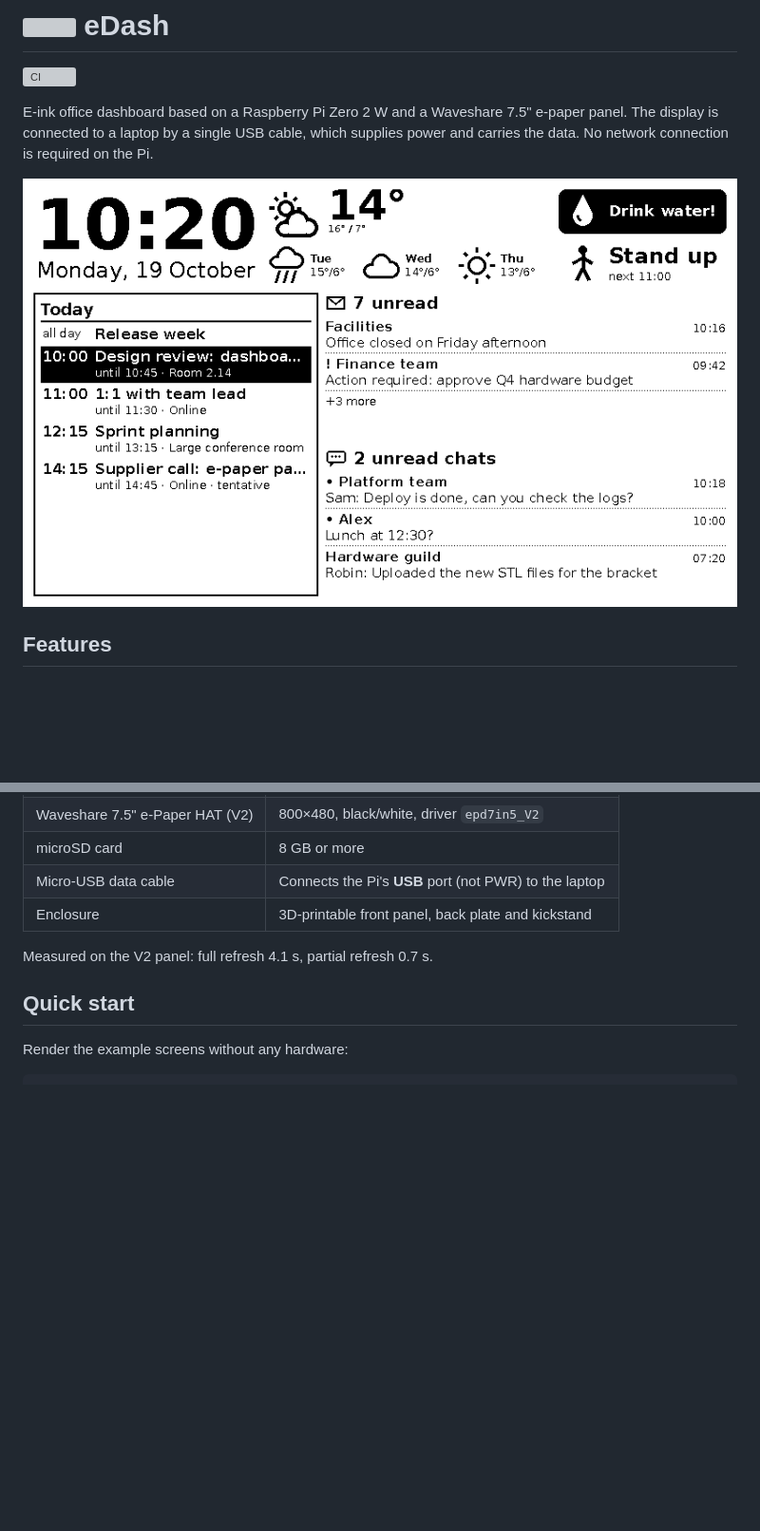
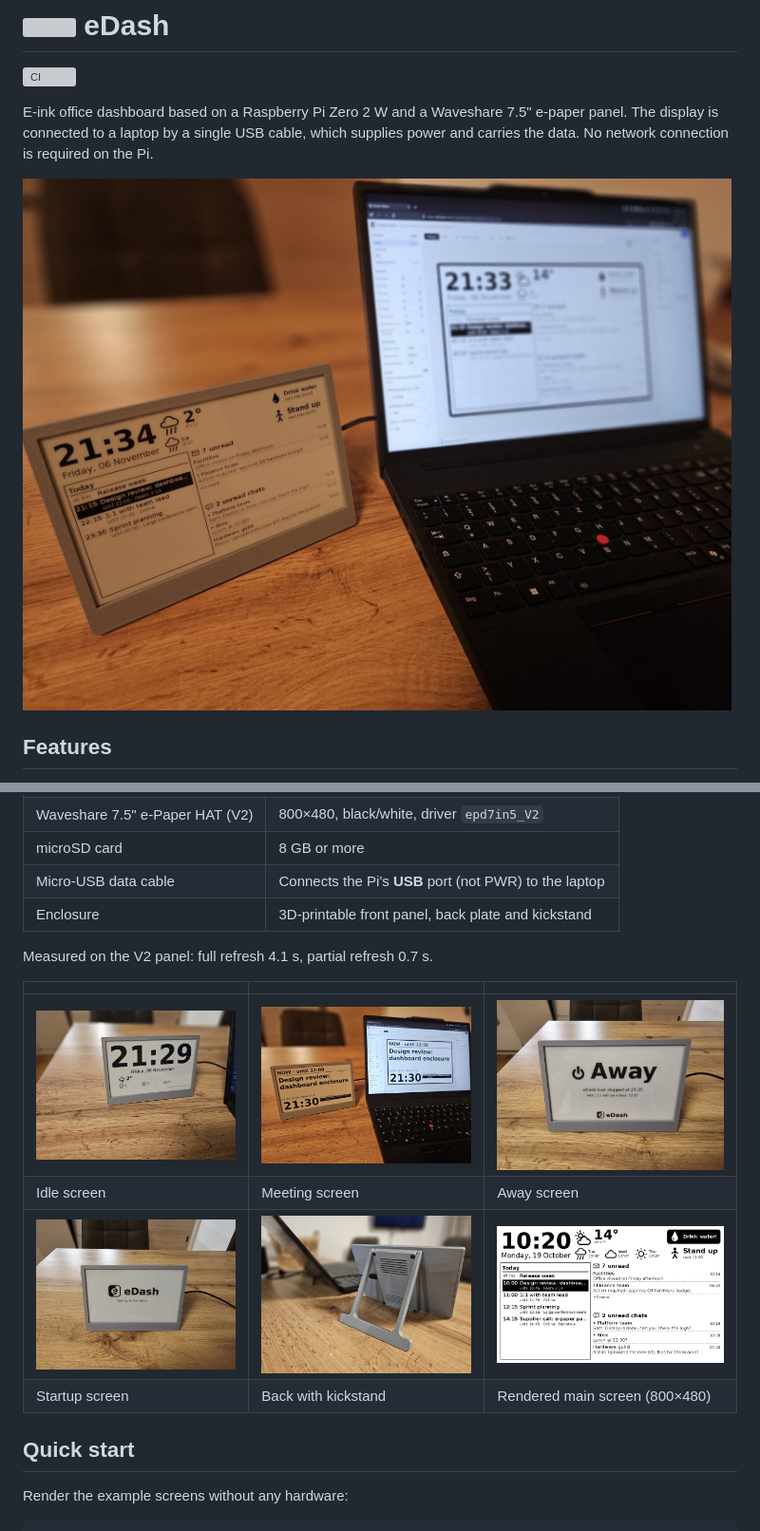
Before and after one commit to PossenigM/edash, a Markdown page: README.md, 2 parts joined by grey strips. Shown at 95% size. GitHub-like rendering; pictures changed too: docs/images/photo-away.jpg (added), docs/images/photo-back.jpg (added), docs/images/photo-dashboard.jpg (added); blank space fills up the shorter version; grey boxes are pictures that could not be loaded.

Commit message:
Add photos of the assembled dashboard
Co-Authored-By: Claude Opus 5.5 <noreply@anthropic.com>

```diff
--- a/README.md
+++ b/README.md
@@ -6,7 +6,7 @@ E-ink office dashboard based on a Raspberry Pi Zero 2 W and a Waveshare 7.5" e-p
 panel. The display is connected to a laptop by a single USB cable, which supplies
 power and carries the data. No network connection is required on the Pi.
 
-![Main screen](docs/images/screen-main.png)
+![eDash next to a laptop](docs/images/photo-dashboard.jpg)
 
 ## Features
 
@@ -49,6 +49,13 @@ keep running between data updates. Host and device share the rendering code, so
 
 Measured on the V2 panel: full refresh 4.1 s, partial refresh 0.7 s.
 
+| | | |
+|---|---|---|
+| ![Idle screen](docs/images/photo-idle.jpg) | ![Meeting screen](docs/images/photo-meeting.jpg) | ![Away screen](docs/images/photo-away.jpg) |
+| Idle screen | Meeting screen | Away screen |
+| ![Startup screen](docs/images/photo-startup.jpg) | ![Back with kickstand](docs/images/photo-back.jpg) | ![Rendered main screen](docs/images/screen-main.png) |
+| Startup screen | Back with kickstand | Rendered main screen (800×480) |
+
 ## Quick start
 
 Render the example screens without any hardware:
```
